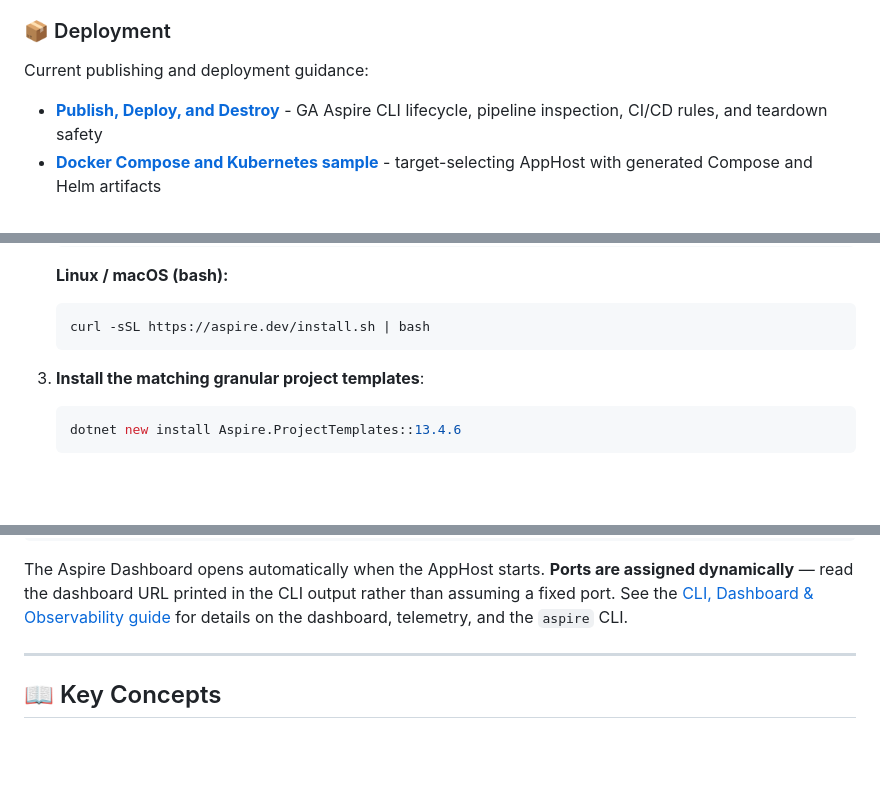
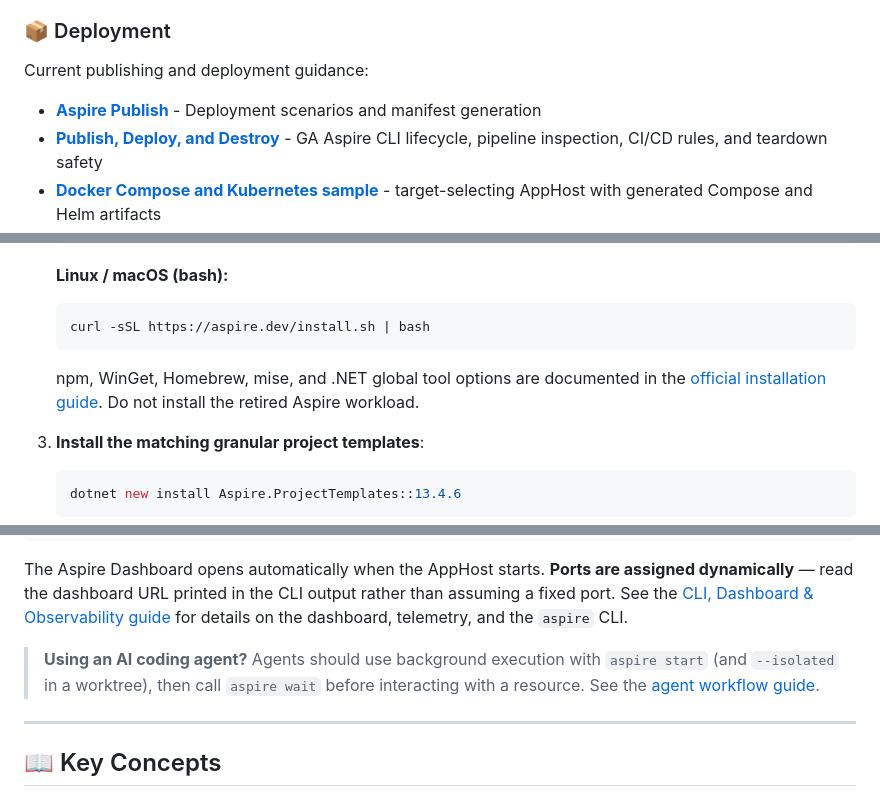
Before and after one commit to tamirdresher/aspire-workshop, a Markdown page: README.md, 3 parts joined by grey strips. GitHub-like rendering; blank space fills up the shorter version.

````diff
--- a/README.md
+++ b/README.md
@@ -105,6 +119,7 @@ Comprehensive testing strategies:
 ### 📦 Deployment
 Current publishing and deployment guidance:
 
+- **[Aspire Publish](Examples/AspirePublish/)** - Deployment scenarios and manifest generation
 - **[Publish, Deploy, and Destroy](Examples/AspirePublish/README.md)** - GA Aspire CLI
   lifecycle, pipeline inspection, CI/CD rules, and teardown safety
 - **[Docker Compose and Kubernetes sample](Examples/AspirePublish/AppHost.cs)** -
@@ -156,6 +171,10 @@ Non-C# AppHost entry points:
    ```bash
    curl -sSL https://aspire.dev/install.sh | bash
    ```
+
+   npm, WinGet, Homebrew, mise, and .NET global tool options are documented in the
+   [official installation guide](https://aspire.dev/get-started/install-cli/). Do not install
+   the retired Aspire workload.
 
 3. **Install the matching granular project templates**:
    ```bash
@@ -218,6 +244,10 @@ assigned dynamically** — read the dashboard URL printed in the CLI output rath
 than assuming a fixed port. See the
 [CLI, Dashboard & Observability guide](docs/cli-dashboard-observability.md) for
 details on the dashboard, telemetry, and the `aspire` CLI.
+
+> **Using an AI coding agent?** Agents should use background execution with `aspire start`
+> (and `--isolated` in a worktree), then call `aspire wait` before interacting with a resource.
+> See the [agent workflow guide](docs/ai-agents-and-aspire-skills.md).
 
 ---
 
````
Also changed, not shown: other parts of README.md (+38 -7 lines), docs/ai-agents-and-aspire-skills.md (added, +277 -0 lines), 1 other file.
